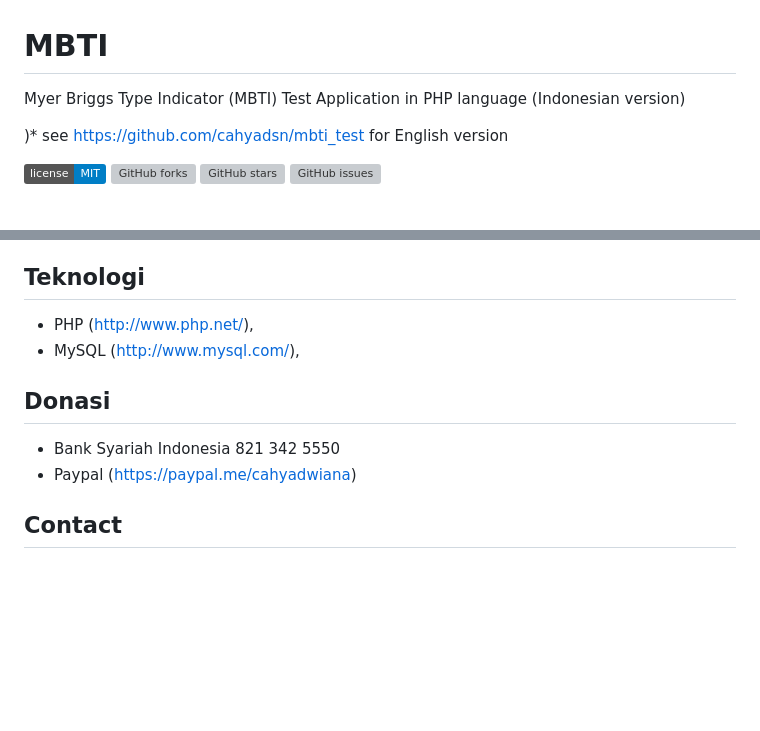
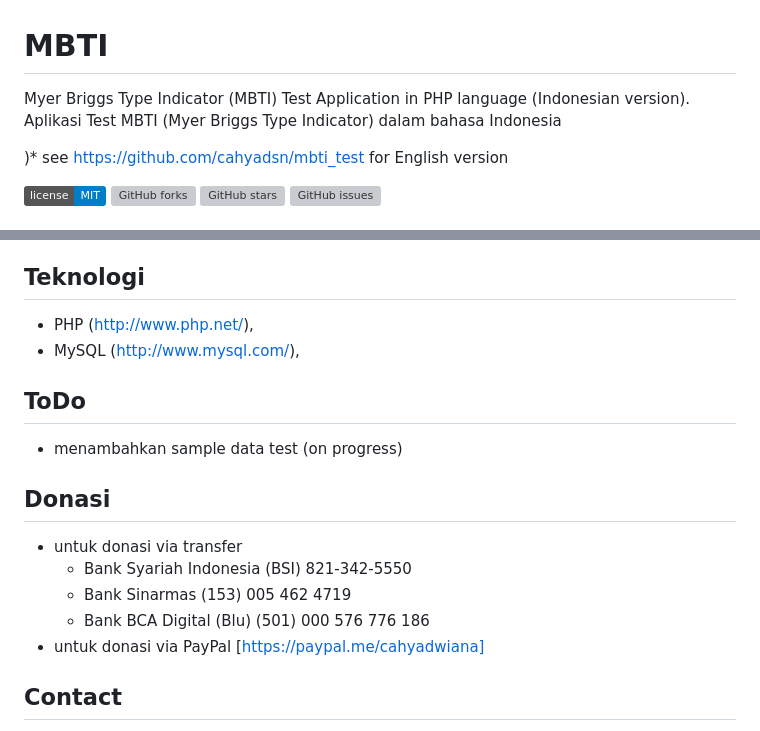
Before and after one commit to cahyadsn/mbti, a Markdown page: README.md, 2 parts joined by grey strips. GitHub-like rendering; badges without logos; blank space fills up the shorter version; grey boxes are pictures that could not be loaded.

```diff
--- a/README.md
+++ b/README.md
@@ -1,5 +1,5 @@
 # MBTI
-Myer Briggs Type Indicator (MBTI) Test Application in PHP language (Indonesian version)
+Myer Briggs Type Indicator (MBTI) Test Application in PHP language (Indonesian version). Aplikasi Test MBTI (Myer Briggs Type Indicator) dalam bahasa Indonesia
 
 )* see https://github.com/cahyadsn/mbti_test for English version
 
@@ -41,9 +41,15 @@ Dimensi terakhir melihat derajat fleksibilitas seseorang. Judging di sini bukan
 + PHP (http://www.php.net/),
 + MySQL (http://www.mysql.com/),
 
+## ToDo
++ menambahkan sample data test (on progress)
+
 ## Donasi
-+ Bank Syariah Indonesia 821 342 5550
-+ Paypal (https://paypal.me/cahyadwiana)
+- untuk donasi via transfer
+    - Bank Syariah Indonesia (BSI) 821-342-5550
+    - Bank Sinarmas (153) 005 462 4719
+    - Bank BCA Digital (Blu) (501) 000 576 776 186
+- untuk donasi via PayPal [https://paypal.me/cahyadwiana]
 
 ## Contact
 + facebook (https://m.facebook.com/cahya.dsn)
```
